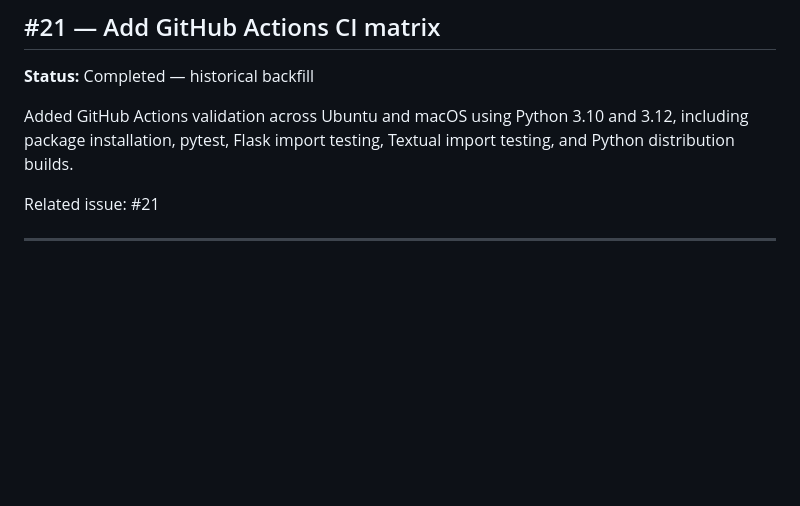
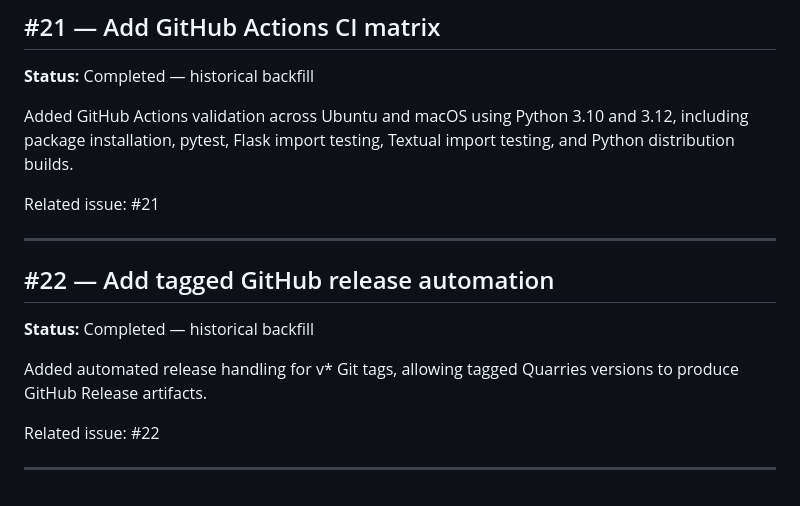
Before and after one commit to iamrichmack111/quarries, a Markdown page: docs/PROJECT-HISTORY.md, the part around the change. Drawn GitHub-style; blank space fills up the shorter version.

Commit message:
docs(history): document release automation (#22)

```diff
--- a/docs/PROJECT-HISTORY.md
+++ b/docs/PROJECT-HISTORY.md
@@ -245,3 +245,14 @@ Added GitHub Actions validation across Ubuntu and macOS using Python 3.10 and 3.
 Related issue: #21
 
 ---
+
+
+## #22 — Add tagged GitHub release automation
+
+**Status:** Completed — historical backfill
+
+Added automated release handling for v* Git tags, allowing tagged Quarries versions to produce GitHub Release artifacts.
+
+Related issue: #22
+
+---
```
